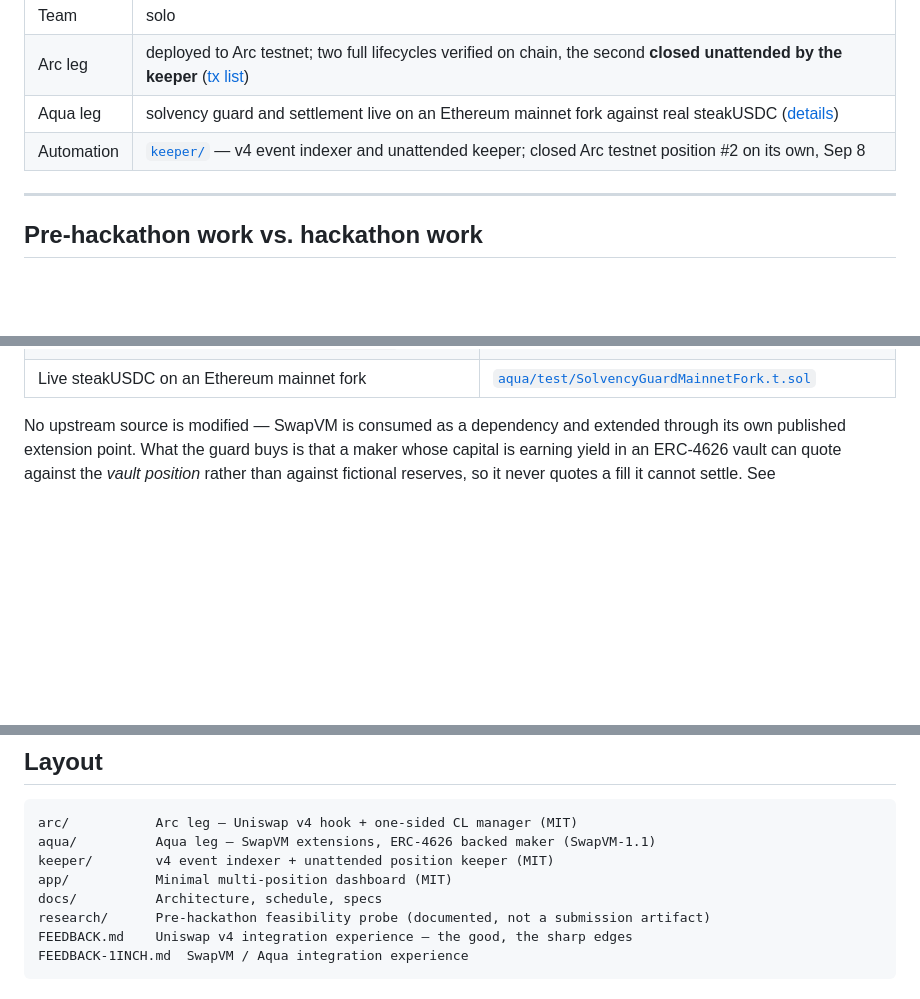
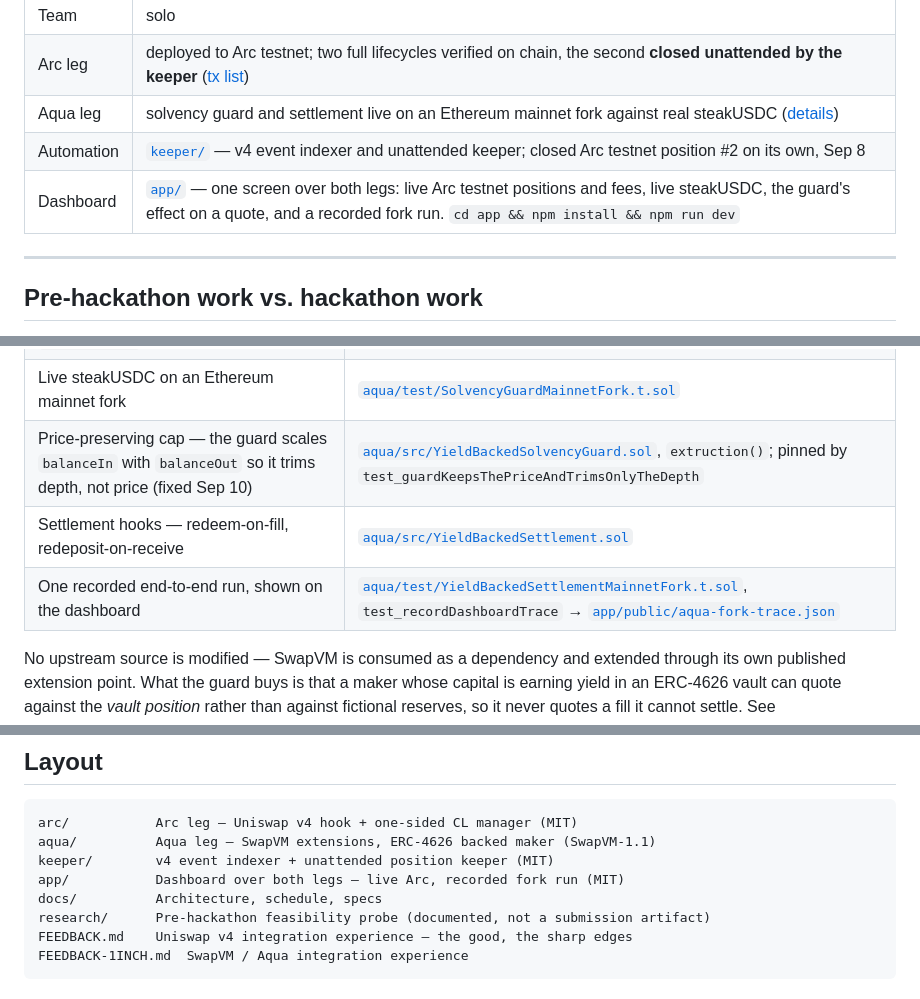
Before and after one commit to barkermoney/barker-alm-engine, a Markdown page: README.md, 3 parts joined by grey strips. GitHub-like rendering; blank space fills up the shorter version.

```diff
--- a/README.md
+++ b/README.md
@@ -21,6 +21,7 @@ Built for **ETHOnline 2026** on the **Continuity Track** by [Barker](https://bar
 | Arc leg | deployed to Arc testnet; two full lifecycles verified on chain, the second **closed unattended by the keeper** ([tx list](arc/DEPLOYMENTS.md)) |
 | Aqua leg | solvency guard and settlement live on an Ethereum mainnet fork against real steakUSDC ([details](aqua/README.md)) |
 | Automation | [`keeper/`](keeper/) — v4 event indexer and unattended keeper; closed Arc testnet position #2 on its own, Sep 8 |
+| Dashboard | [`app/`](app/) — one screen over both legs: live Arc testnet positions and fees, live steakUSDC, the guard's effect on a quote, and a recorded fork run. `cd app && npm install && npm run dev` |
 
 ---
 
@@ -65,6 +66,9 @@ Uniswap v4 is not a bolt-on here — the one-sided concentrated liquidity positi
 | Strategy program placing the guard between reserves and curve | [`aqua/test/SolvencyGuardOnSwapVM.t.sol`](aqua/test/SolvencyGuardOnSwapVM.t.sol), `_order()` |
 | Guard running inside an unmodified `SwapVMRouter` | same file |
 | Live steakUSDC on an Ethereum mainnet fork | [`aqua/test/SolvencyGuardMainnetFork.t.sol`](aqua/test/SolvencyGuardMainnetFork.t.sol) |
+| Price-preserving cap — the guard scales `balanceIn` with `balanceOut` so it trims depth, not price (fixed Sep 10) | [`aqua/src/YieldBackedSolvencyGuard.sol`](aqua/src/YieldBackedSolvencyGuard.sol), `extruction()`; pinned by `test_guardKeepsThePriceAndTrimsOnlyTheDepth` |
+| Settlement hooks — redeem-on-fill, redeposit-on-receive | [`aqua/src/YieldBackedSettlement.sol`](aqua/src/YieldBackedSettlement.sol) |
+| One recorded end-to-end run, shown on the dashboard | [`aqua/test/YieldBackedSettlementMainnetFork.t.sol`](aqua/test/YieldBackedSettlementMainnetFork.t.sol), `test_recordDashboardTrace` → [`app/public/aqua-fork-trace.json`](app/public/aqua-fork-trace.json) |
 
 No upstream source is modified — SwapVM is consumed as a dependency and extended through its own published extension point. What the guard buys is that a maker whose capital is earning yield in an ERC-4626 vault can quote against the *vault position* rather than against fictional reserves, so it never quotes a fill it cannot settle. See [`aqua/README.md`](aqua/README.md).
 
@@ -95,7 +99,7 @@ This project was built with AI assistance (Claude Code). [`AI-DISCLOSURE.md`](AI
 arc/           Arc leg — Uniswap v4 hook + one-sided CL manager (MIT)
 aqua/          Aqua leg — SwapVM extensions, ERC-4626 backed maker (SwapVM-1.1)
 keeper/        v4 event indexer + unattended position keeper (MIT)
-app/           Minimal multi-position dashboard (MIT)
+app/           Dashboard over both legs — live Arc, recorded fork run (MIT)
 docs/          Architecture, schedule, specs
 research/      Pre-hackathon feasibility probe (documented, not a submission artifact)
 FEEDBACK.md    Uniswap v4 integration experience — the good, the sharp edges
```
Also changed, not shown: AI-DISCLOSURE.md (+3 -1 lines), docs/schedule.md (+17 -2 lines).
